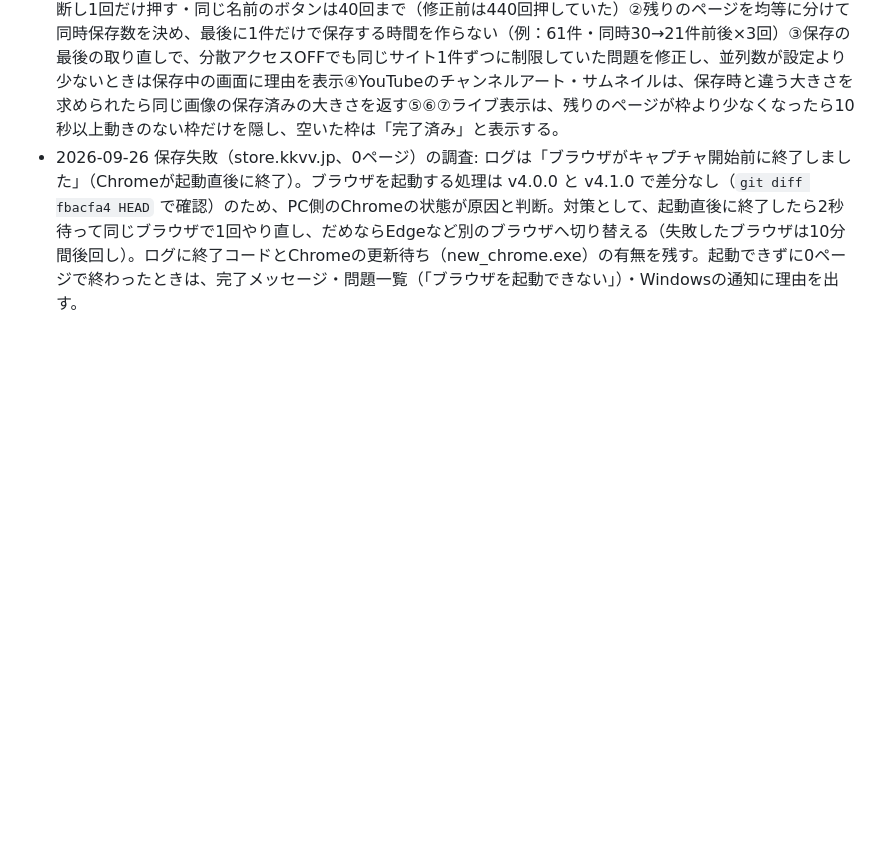
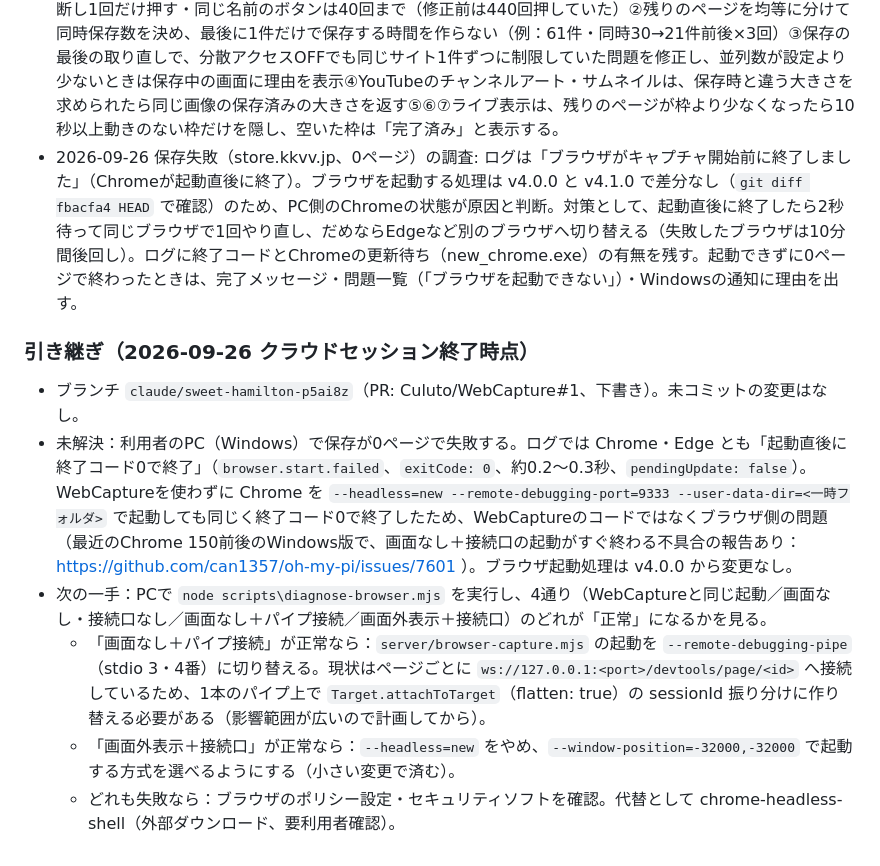
Before and after one commit to Culuto/WebCapture, a Markdown page: PLAN.md, the part around the change. Rendered like a GitHub page; blank space fills up the shorter version.

Commit message:
Record the handoff for the browser start failure investigation

```diff
--- a/PLAN.md
+++ b/PLAN.md
@@ -409,3 +409,11 @@
 - 2026-09-26 R3: X向け再生補助はGraphQL応答を操作名ごとに1回だけ索引化（大きなアーカイブで毎回全素材を調べない）／まとめて保存の履歴は終わったもの50件まで・実行中の予約は保存ファイルから落とさない。
 - 2026-09-26 利用者の指摘7件: ①押すたびに作り直されるボタン（YouTube等）を場所と名前で同じものと判断し1回だけ押す・同じ名前のボタンは40回まで（修正前は440回押していた）②残りのページを均等に分けて同時保存数を決め、最後に1件だけで保存する時間を作らない（例：61件・同時30→21件前後×3回）③保存の最後の取り直しで、分散アクセスOFFでも同じサイト1件ずつに制限していた問題を修正し、並列数が設定より少ないときは保存中の画面に理由を表示④YouTubeのチャンネルアート・サムネイルは、保存時と違う大きさを求められたら同じ画像の保存済みの大きさを返す⑤⑥⑦ライブ表示は、残りのページが枠より少なくなったら10秒以上動きのない枠だけを隠し、空いた枠は「完了済み」と表示する。
 - 2026-09-26 保存失敗（store.kkvv.jp、0ページ）の調査: ログは「ブラウザがキャプチャ開始前に終了しました」（Chromeが起動直後に終了）。ブラウザを起動する処理は v4.0.0 と v4.1.0 で差分なし（`git diff fbacfa4 HEAD` で確認）のため、PC側のChromeの状態が原因と判断。対策として、起動直後に終了したら2秒待って同じブラウザで1回やり直し、だめならEdgeなど別のブラウザへ切り替える（失敗したブラウザは10分間後回し）。ログに終了コードとChromeの更新待ち（new_chrome.exe）の有無を残す。起動できずに0ページで終わったときは、完了メッセージ・問題一覧（「ブラウザを起動できない」）・Windowsの通知に理由を出す。
+
+### 引き継ぎ（2026-09-26 クラウドセッション終了時点）
+- ブランチ `claude/sweet-hamilton-p5ai8z`（PR: Culuto/WebCapture#1、下書き）。未コミットの変更はなし。
+- 未解決：利用者のPC（Windows）で保存が0ページで失敗する。ログでは Chrome・Edge とも「起動直後に終了コード0で終了」（`browser.start.failed`、`exitCode: 0`、約0.2〜0.3秒、`pendingUpdate: false`）。WebCaptureを使わずに Chrome を `--headless=new --remote-debugging-port=9333 --user-data-dir=<一時フォルダ>` で起動しても同じく終了コード0で終了したため、WebCaptureのコードではなくブラウザ側の問題（最近のChrome 150前後のWindows版で、画面なし＋接続口の起動がすぐ終わる不具合の報告あり：https://github.com/can1357/oh-my-pi/issues/7601 ）。ブラウザ起動処理は v4.0.0 から変更なし。
+- 次の一手：PCで `node scripts\diagnose-browser.mjs` を実行し、4通り（WebCaptureと同じ起動／画面なし・接続口なし／画面なし＋パイプ接続／画面外表示＋接続口）のどれが「正常」になるかを見る。
+  - 「画面なし＋パイプ接続」が正常なら：`server/browser-capture.mjs` の起動を `--remote-debugging-pipe`（stdio 3・4番）に切り替える。現状はページごとに `ws://127.0.0.1:<port>/devtools/page/<id>` へ接続しているため、1本のパイプ上で `Target.attachToTarget`（flatten: true）の sessionId 振り分けに作り替える必要がある（影響範囲が広いので計画してから）。
+  - 「画面外表示＋接続口」が正常なら：`--headless=new` をやめ、`--window-position=-32000,-32000` で起動する方式を選べるようにする（小さい変更で済む）。
+  - どれも失敗なら：ブラウザのポリシー設定・セキュリティソフトを確認。代替として chrome-headless-shell（外部ダウンロード、要利用者確認）。
```
